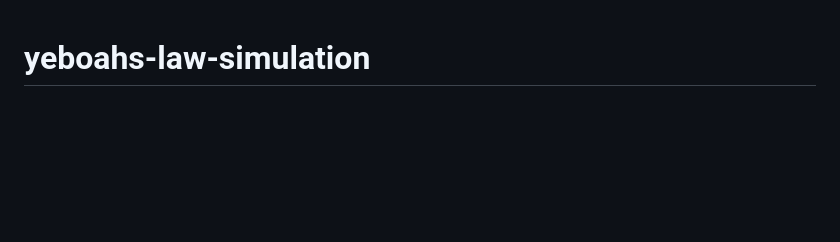
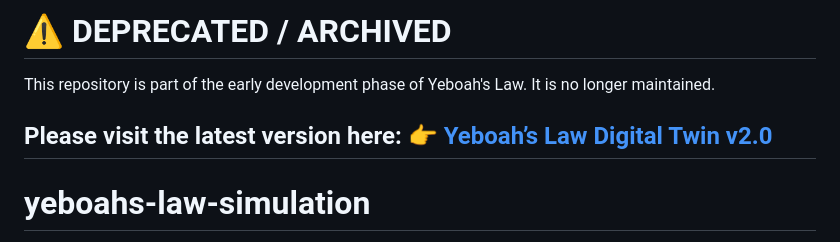
Before and after one commit to cliffordyeboah886-wq/yeboahs-law-simulation, a Markdown page: README.md, the part around the change. Rendered like a GitHub page; blank space fills up the shorter version.

```diff
--- a/README.md
+++ b/README.md
@@ -1,3 +1,10 @@
+# ⚠️ DEPRECATED / ARCHIVED
+This repository is part of the early development phase of Yeboah's Law.
+It is no longer maintained.
+
+**Please visit the latest version here:**
+👉 [Yeboah’s Law Digital Twin v2.0](https://cliffordyeboah886-wq.github.io/yeboahs-law-digital-twin/)
+---
 # yeboahs-law-simulation
 Interactive simulation of Yeboah's Law of Cutting Efficiency
 
```
